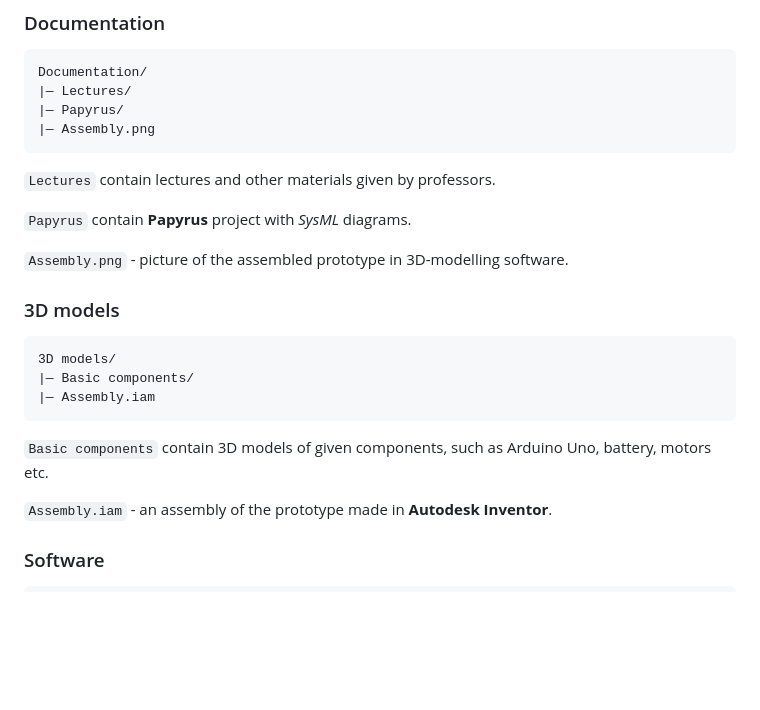
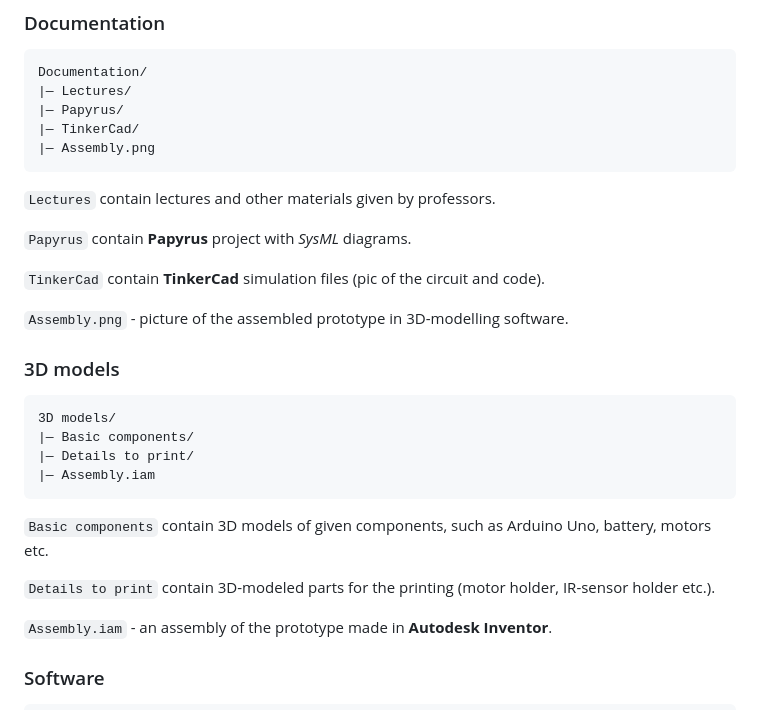
Before and after one commit to DustyPetrol/Prototyping-SS25-Team-C4, a Markdown page: ReadMe.md, the part around the change. Rendered like a GitHub page; blank space fills up the shorter version.

````diff
--- a/ReadMe.md
+++ b/ReadMe.md
@@ -23,12 +23,15 @@
 Documentation/
 |— Lectures/
 |— Papyrus/
+|— TinkerCad/
 |— Assembly.png
 ```
 
 `Lectures` contain lectures and other materials given by professors.
 
 `Papyrus` contain **Papyrus** project with *SysML* diagrams.
+
+`TinkerCad` contain **TinkerCad** simulation files (pic of the circuit and code).
 
 `Assembly.png` - picture of the assembled prototype in 3D-modelling software.
 
@@ -37,10 +40,13 @@ Documentation/
 ```
 3D models/
 |— Basic components/
+|— Details to print/
 |— Assembly.iam
 ```
 
 `Basic components` contain 3D models of given components, such as Arduino Uno, battery, motors etc.
+
+`Details to print` contain 3D-modeled parts for the printing (motor holder, IR-sensor holder etc.).
 
 `Assembly.iam` - an assembly of the prototype made in **Autodesk Inventor**.
 
````
